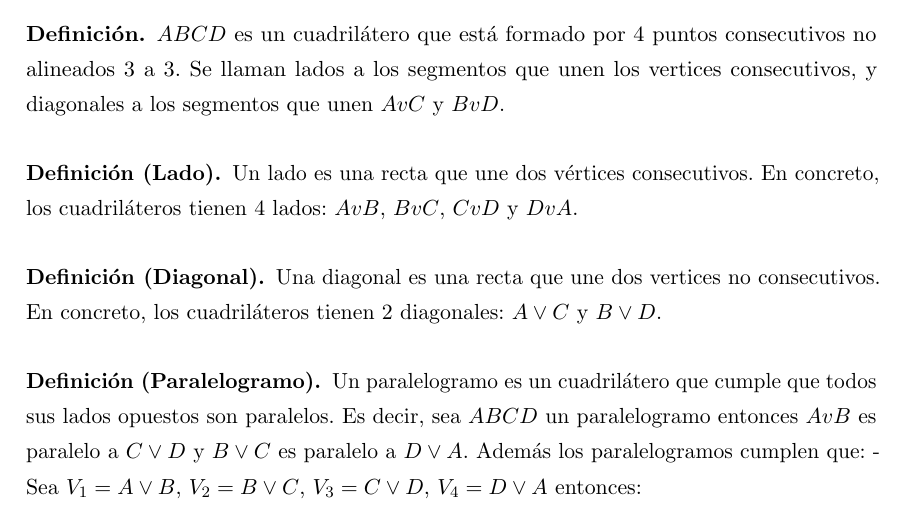
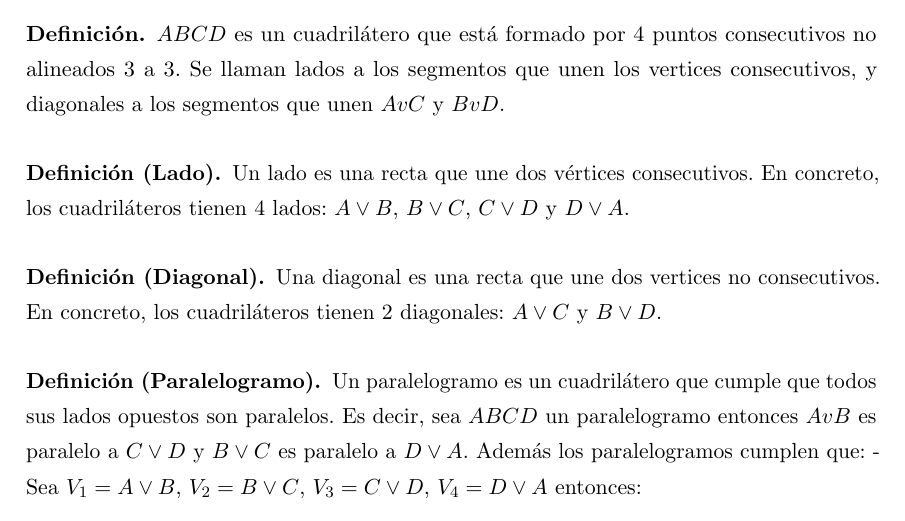
Before and after one commit to libreim/apuntesDGIIM, a LaTeX document (Geometría III/apuntes.tex): part of page 9 of 10, cut so that both start at the same text. Compiled offline with pdfLaTeX.

Commit message:
Cambio de formato para \vee (otra vez)

```diff
--- a/Geometría III/apuntes.tex
+++ b/Geometría III/apuntes.tex
@@ -557,8 +557,8 @@ Ahora, si tenemos $r'\equiv \alpha' x + \beta' x = \gamma '$ podemos ver que:
 \end{ndef}
 
 \begin{ndef}[Lado]
-	Un lado es una recta que une dos vértices consecutivos. En concreto, los cuadriláteros tienen 4 lados: $AvB$, $BvC$, $CvD$
-	y $DvA$.
+	Un lado es una recta que une dos vértices consecutivos. En concreto, los cuadriláteros tienen 4 lados: $A \vee B$, $B \vee C$, $C \vee D$
+	y $D \vee A$.
 \end{ndef}
 
 \begin{ndef}[Diagonal]
```
